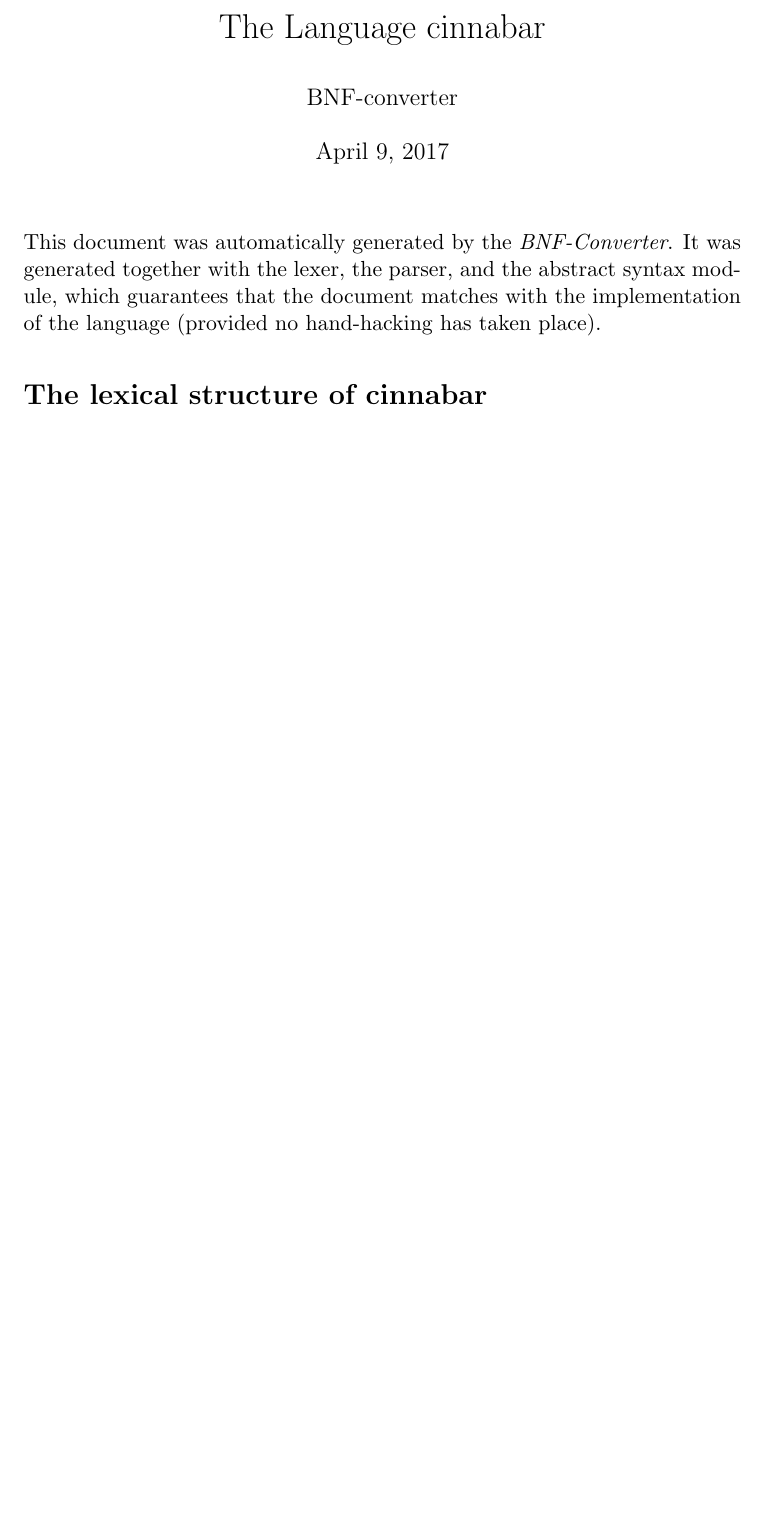
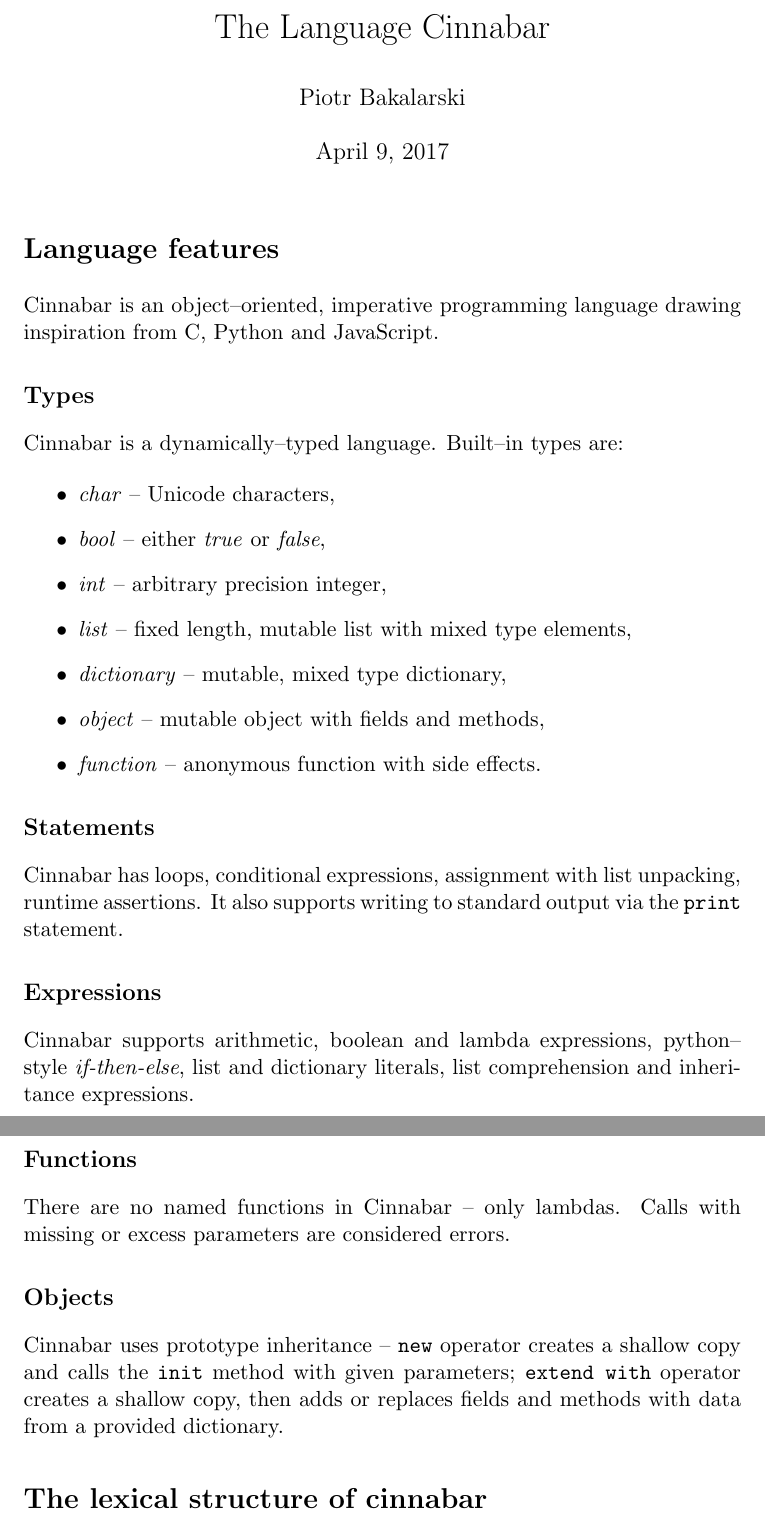
Before and after one commit to piotrb5e3/cinnabar, a LaTeX document (cinnabar.tex): part of page 1 of 4 before the commit and two parts of pages 1 and 2 of 5 after it, the two joined at a grey line, cut so that both start at the same text, the shorter picture padded with empty space. Compiled offline with pdfLaTeX.

Commit message:
Language features description

```diff
--- a/cinnabar.tex
+++ b/cinnabar.tex
@@ -1,9 +1,8 @@
 \batchmode
-%This Latex file is machine-generated by the BNF-converter
 
 \documentclass[a4paper,11pt]{article}
-\author{BNF-converter}
-\title{The Language cinnabar}
+\author{Piotr Bakalarski}
+\title{The Language Cinnabar}
 \setlength{\parindent}{0mm}
 \setlength{\parskip}{1mm}
 \begin{document}
@@ -19,7 +18,39 @@
 \newcommand{\literal}[1]{\mbox{{\texttt {#1}}}}
 \newcommand{\symb}[1]{\mbox{{\texttt {#1}}}}
 
-This document was automatically generated by the {\em BNF-Converter}. It was generated together with the lexer, the parser, and the abstract syntax module, which guarantees that the document matches with the implementation of the language (provided no hand-hacking has taken place).
+\section*{Language features}
+
+Cinnabar is an object--oriented, imperative programming language drawing inspiration from C, Python and JavaScript.
+
+\subsection*{Types}
+
+Cinnabar is a dynamically--typed language. Built--in types are:
+\begin{itemize}
+\item \emph{char} -- Unicode characters,
+\item \emph{bool} -- either \emph{true} or \emph{false},
+\item \emph{int} -- arbitrary precision integer,
+\item \emph{list} -- fixed length, mutable list with mixed type elements,
+\item \emph{dictionary} -- mutable, mixed type dictionary,
+\item \emph{object} -- mutable object with fields and methods,
+\item \emph{function} -- anonymous function with side effects.
+\end{itemize}
+
+\subsection*{Statements}
+Cinnabar has loops, conditional expressions, assignment with list unpacking, runtime assertions. It also supports writing to standard output via the {\tt print} statement.
+
+\subsection*{Expressions}
+
+Cinnabar supports arithmetic, boolean and lambda expressions, python--style \emph{if-then-else}, list and dictionary literals, list comprehension and inheritance expressions.
+
+\subsection*{Functions}
+
+There are no named functions in Cinnabar -- only lambdas.
+Calls with missing or excess parameters are considered errors.
+
+\subsection*{Objects}
+
+Cinnabar uses prototype inheritance -- {\tt new} operator creates a shallow copy and calls the {\tt init} method with given parameters; {\tt extend with} operator creates a shallow copy, then adds or replaces fields and methods with data from a provided dictionary.
+
 
 \section*{The lexical structure of cinnabar}
 \subsection*{Identifiers}
```
Also changed, not shown: cinnabar.tex (1 more changed lines).
